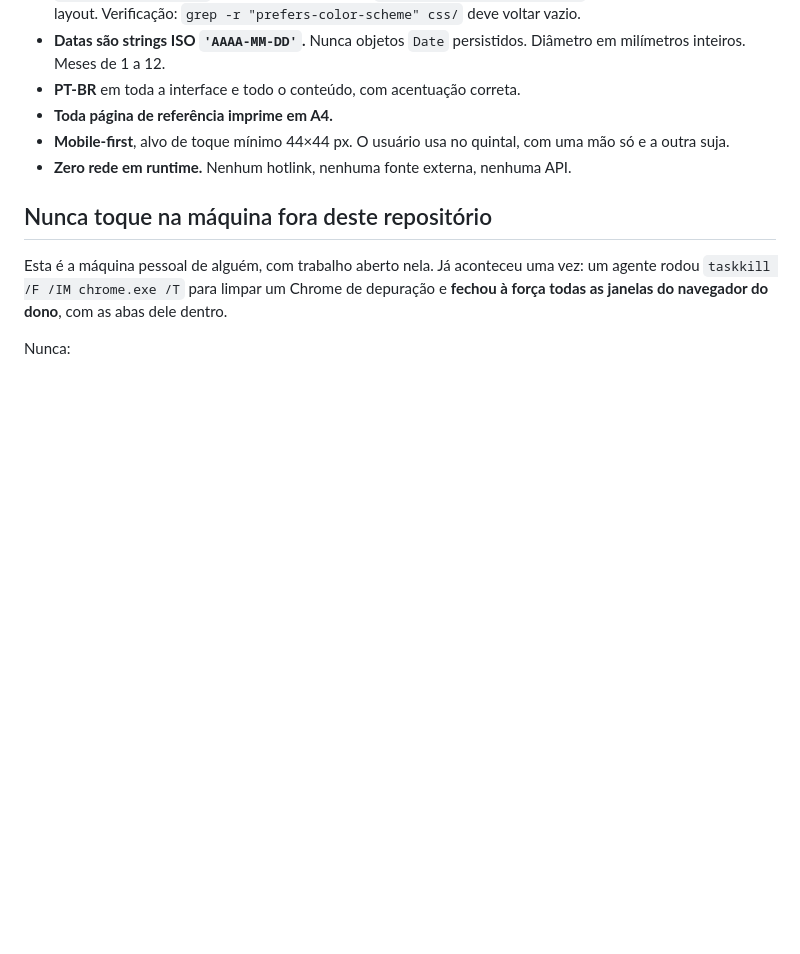
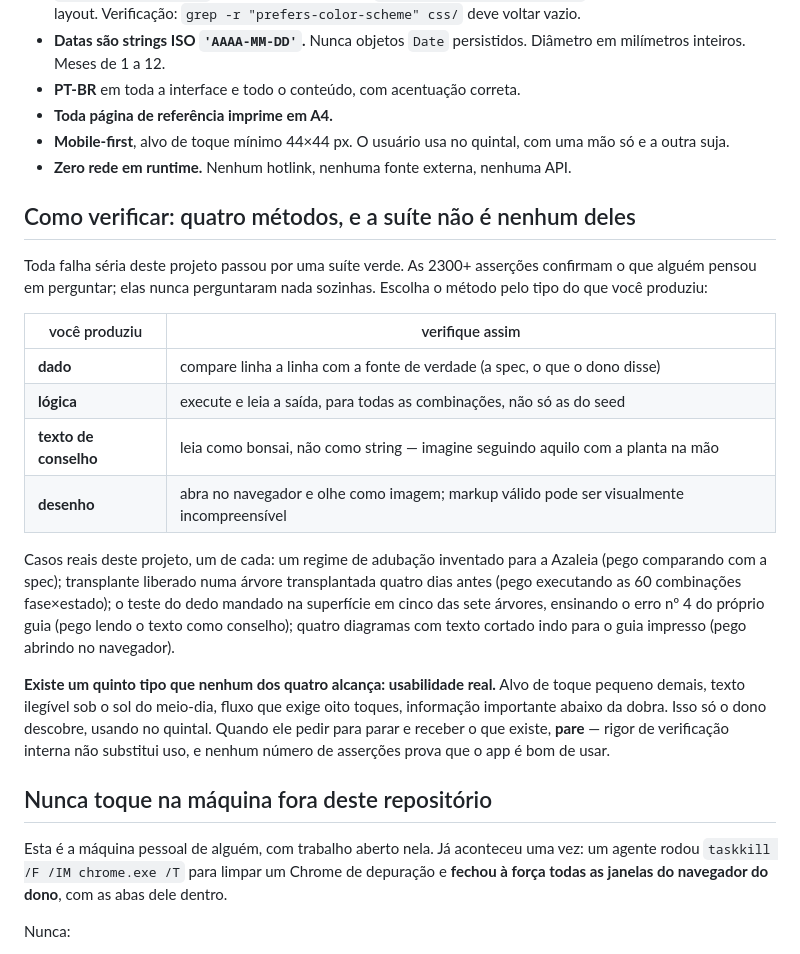
Before and after one commit to gutaveia417/bonsai, a Markdown page: CONTEXTO.md, the part around the change. Drawn GitHub-style; blank space fills up the shorter version.

Commit message:
CONTEXTO: os quatro metodos de verificacao, e o quinto que so o dono encontra

```diff
--- a/CONTEXTO.md
+++ b/CONTEXTO.md
@@ -136,6 +136,33 @@ deve voltar vazio.
   uma mão só e a outra suja.
 - **Zero rede em runtime.** Nenhum hotlink, nenhuma fonte externa, nenhuma API.
 
+## Como verificar: quatro métodos, e a suíte não é nenhum deles
+
+Toda falha séria deste projeto passou por uma suíte verde. As 2300+ asserções
+confirmam o que alguém pensou em perguntar; elas nunca perguntaram nada sozinhas.
+Escolha o método pelo tipo do que você produziu:
+
+| você produziu | verifique assim |
+|---|---|
+| **dado** | compare linha a linha com a fonte de verdade (a spec, o que o dono disse) |
+| **lógica** | execute e leia a saída, para todas as combinações, não só as do seed |
+| **texto de conselho** | leia como bonsai, não como string — imagine seguindo aquilo com a planta na mão |
+| **desenho** | abra no navegador e olhe como imagem; markup válido pode ser visualmente incompreensível |
+
+Casos reais deste projeto, um de cada: um regime de adubação inventado para a
+Azaleia (pego comparando com a spec); transplante liberado numa árvore
+transplantada quatro dias antes (pego executando as 60 combinações fase×estado);
+o teste do dedo mandado na superfície em cinco das sete árvores, ensinando o
+erro nº 4 do próprio guia (pego lendo o texto como conselho); quatro diagramas
+com texto cortado indo para o guia impresso (pego abrindo no navegador).
+
+**Existe um quinto tipo que nenhum dos quatro alcança: usabilidade real.** Alvo
+de toque pequeno demais, texto ilegível sob o sol do meio-dia, fluxo que exige
+oito toques, informação importante abaixo da dobra. Isso só o dono descobre,
+usando no quintal. Quando ele pedir para parar e receber o que existe, **pare**
+— rigor de verificação interna não substitui uso, e nenhum número de asserções
+prova que o app é bom de usar.
+
 ## Nunca toque na máquina fora deste repositório
 
 Esta é a máquina pessoal de alguém, com trabalho aberto nela. Já aconteceu uma
```
